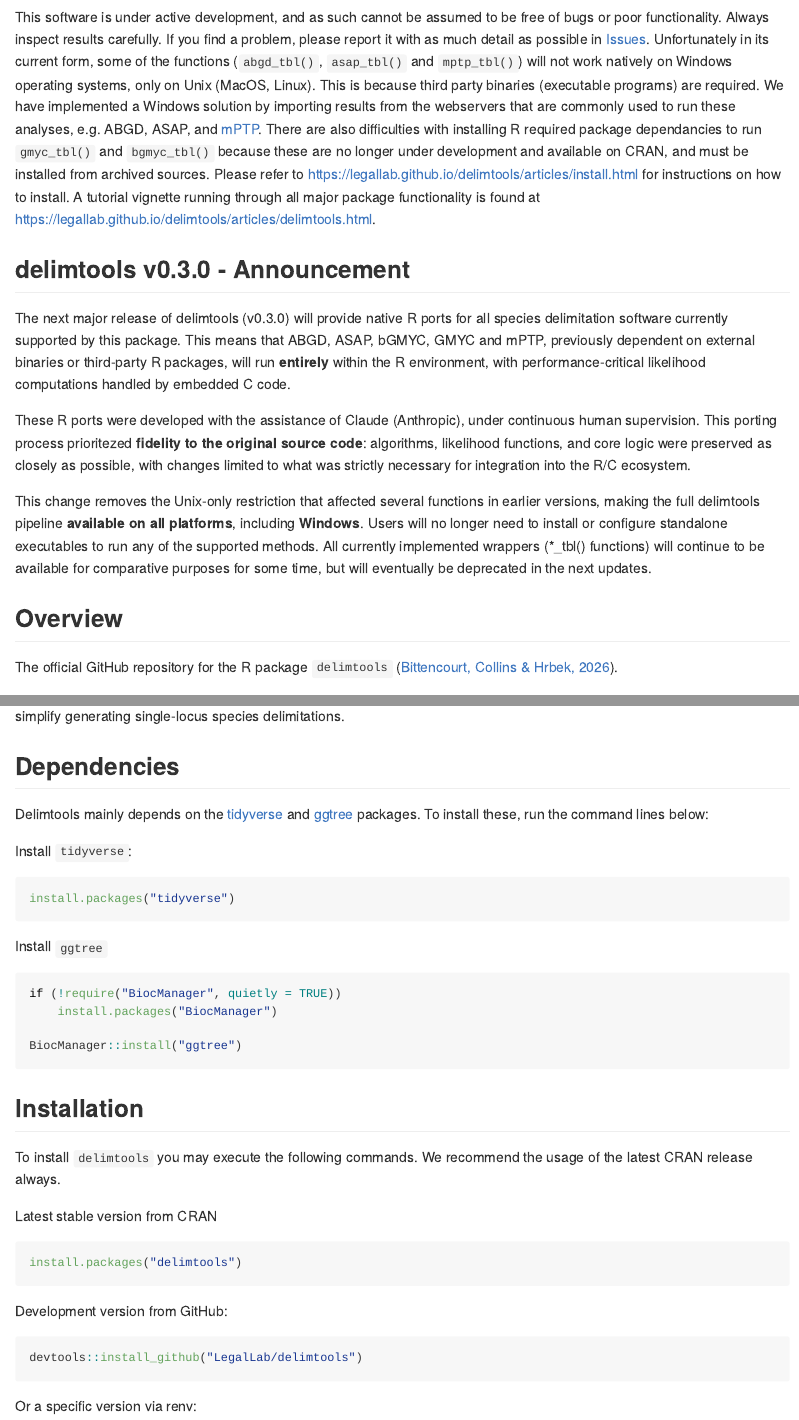
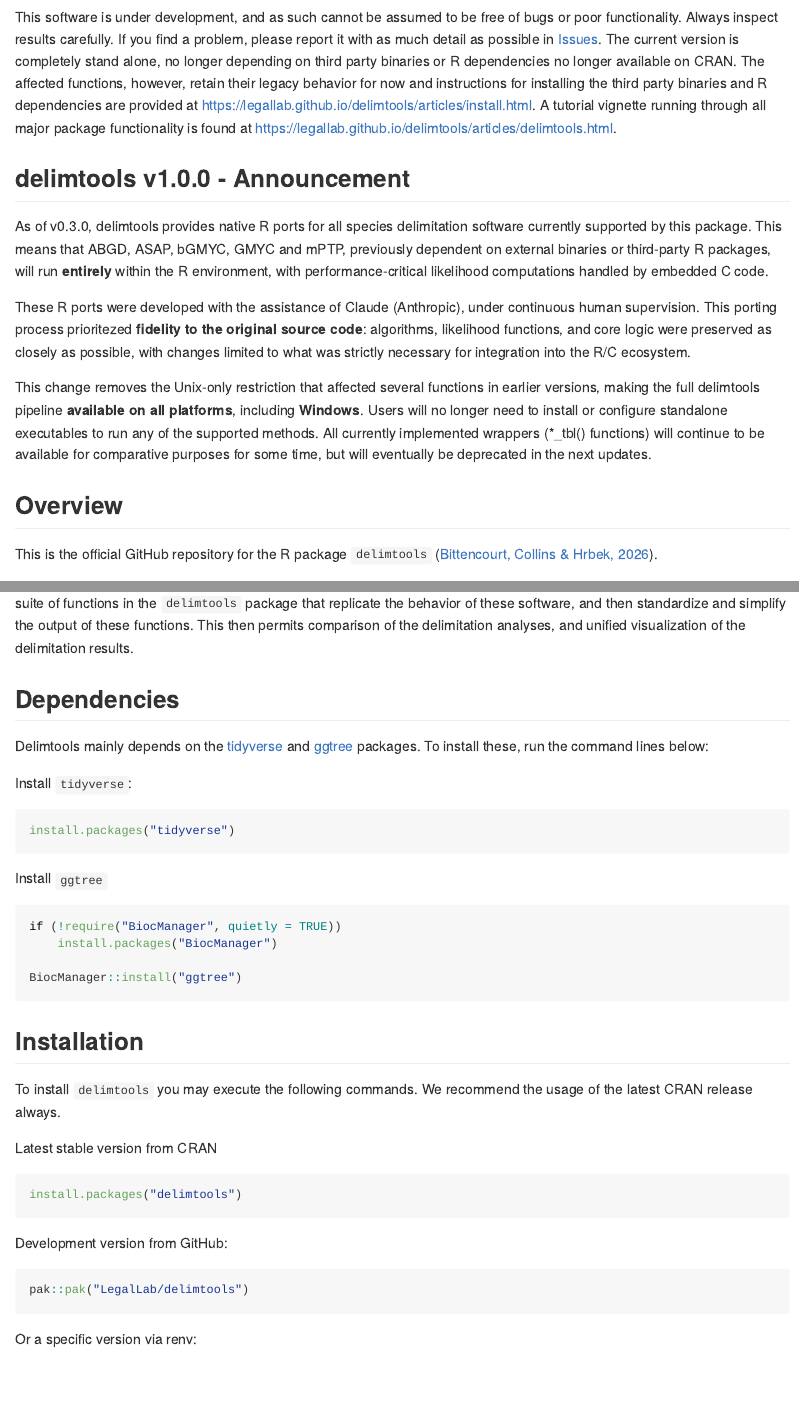
Before and after one commit to legalLab/delimtools, an R Markdown document (README.Rmd): the page in a window 1100 px wide, from 170 px down, and a second part further down, joined at a grey line. The pictures show the output file README.md that the author committed with the source, drawn offline in the style of GitHub; badge pictures from the web are left out.

Commit message:
updating README to v0.3.x

````diff
--- a/README.Rmd
+++ b/README.Rmd
@@ -22,43 +22,28 @@ options(tibble.print_min = 5, tibble.print_max = 5)
 
 ## IMPORTANT
 
-This software is under active development, and as such cannot be assumed to be free of bugs or poor functionality. Always inspect results carefully. If you find a problem, please report it with as much detail as possible in [Issues](https://github.com/LegalLab/delimtools/issues). Unfortunately in its current form, some of the functions (`abgd_tbl()`, `asap_tbl()` and `mptp_tbl()`) will not work natively on Windows operating systems, only on Unix (MacOS, Linux). This is because third party binaries (executable programs) are required. We have implemented a Windows solution by importing results from the webservers that are commonly used to run these analyses, e.g. ABGD, ASAP, and [mPTP](https://mptp.h-its.org/). There are also difficulties with installing R required package dependancies to run `gmyc_tbl()` and `bgmyc_tbl()` because these are no longer under development and available on CRAN, and must be installed from archived sources. Please refer to [https://legallab.github.io/delimtools/articles/install.html](https://legallab.github.io/delimtools/articles/install.html) for instructions on how to install. A tutorial vignette running through all major package functionality is found at [https://legallab.github.io/delimtools/articles/delimtools.html](https://legallab.github.io/delimtools/articles/delimtools.html).
+This software is under development, and as such cannot be assumed to be free of bugs or poor functionality. Always inspect results carefully. If you find a problem, please report it with as much detail as possible in [Issues](https://github.com/LegalLab/delimtools/issues). The current version is completely stand alone, no longer depending on third party binaries or R dependencies no longer available on CRAN. The affected functions, however, retain their legacy behavior for now and instructions for installing the third party binaries and R dependencies are provided at [https://legallab.github.io/delimtools/articles/install.html](https://legallab.github.io/delimtools/articles/install.html). A tutorial vignette running through all major package functionality is found at [https://legallab.github.io/delimtools/articles/delimtools.html](https://legallab.github.io/delimtools/articles/delimtools.html).
 
-## delimtools v0.3.0 - Announcement
+## delimtools v1.0.0 - Announcement
 
-The next major release of delimtools (v0.3.0) will provide native R ports for all
-species delimitation software currently supported by this package. This means that
-ABGD, ASAP, bGMYC, GMYC and mPTP, previously dependent on external binaries or third-party
-R packages, will run **entirely** within the R environment, with performance-critical
-likelihood computations handled by embedded C code.
+As of v0.3.0, delimtools provides native R ports for all species delimitation software currently supported by this package. This means that ABGD, ASAP, bGMYC, GMYC and mPTP, previously dependent on external binaries or third-party R packages, will run **entirely** within the R environment, with performance-critical likelihood computations handled by embedded C code.
 
-These R ports were developed with the assistance of Claude (Anthropic), under continuous
-human supervision. This porting process prioritezed **fidelity to the original source code**:
-algorithms, likelihood functions, and core logic were preserved as closely as possible,
-with changes limited to what was strictly necessary for integration into the R/C ecosystem.
+These R ports were developed with the assistance of Claude (Anthropic), under continuous human supervision. This porting process prioritezed **fidelity to the original source code**: algorithms, likelihood functions, and core logic were preserved as closely as possible, with changes limited to what was strictly necessary for integration into the R/C ecosystem.
 
-This change removes the Unix-only restriction that affected several functions in earlier
-versions, making the full delimtools pipeline **available on all platforms**, including **Windows**.
-Users will no longer need to install or configure standalone executables to run any of the
-supported methods. All currently implemented wrappers (*_tbl() functions) will continue to
-be available for comparative purposes for some time, but will eventually be deprecated in the
-next updates.
+This change removes the Unix-only restriction that affected several functions in earlier versions, making the full delimtools pipeline **available on all platforms**, including **Windows**. Users will no longer need to install or configure standalone executables to run any of the supported methods. All currently implemented wrappers (*_tbl() functions) will continue to be available for comparative purposes for some time, but will eventually be deprecated in the next updates.
 
 ## Overview
 
-The official GitHub repository for the R package `delimtools` ([Bittencourt, Collins & Hrbek, 2026](https://doi.org/10.1139/gen-2025-0119)).
+This is the official GitHub repository for the R package `delimtools` ([Bittencourt, Collins & Hrbek, 2026](https://doi.org/10.1139/gen-2025-0119)).
 
-`delimtools` provides helper functions for the analysis of single-locus species delimitation methods such as GMYC ([Monaghan et al., 2009](https://doi.org/10.1093/sysbio/syp027)), bGMYC ([Reid & Carstens, 2012](https://doi.org/10.1186/1471-2148-12-196)), mPTP ([Kapli et al., 2017](https://doi.org/10.1093/bioinformatics/btx025)) and ASAP ([Puillandre et al., 2020](https://doi.org/10.1111/1755-0998.13281)). These software run multiple different platforms (e.g. R, Unix, webservers), and also do not output their results in a consistent format to allow easy comparison. To address these shortcomings we have developed a suite of functions to standardise and simplify generating single-locus species delimitations.
+Single-lucus species delimitation analyses have been implemented in a diversity of packages that use different methods to delimit species. These include GMYC ([Monaghan et al., 2009](https://doi.org/10.1093/sysbio/syp027)), bGMYC ([Reid & Carstens, 2012](https://doi.org/10.1186/1471-2148-12-196)), mPTP ([Kapli et al., 2017](https://doi.org/10.1093/bioinformatics/btx025)) and ASAP ([Puillandre et al., 2020](https://doi.org/10.1111/1755-0998.13281)). These software run on different platforms (e.g. R, Unix, webservers), and also do not output their results in a consistent format to allow easy comparison. To address these shortcomings we have developed a suite of functions in the `delimtools` package that replicate the behavior of these software, and then standardize and simplify the output of these functions. This then permits comparison of the delimitation analyses, and unified visualization of the delimitation results.
 
 ## Dependencies
-Delimtools mainly depends on the [tidyverse](https://tidyverse.org/) and
-[ggtree](https://github.com/YuLab-SMU/ggtree) packages. To install these, run
-the command lines below:
+Delimtools mainly depends on the [tidyverse](https://tidyverse.org/) and [ggtree](https://github.com/YuLab-SMU/ggtree) packages. To install these, run the command lines below:
 
 Install `tidyverse`:
 ```{r, eval= FALSE}
 install.packages("tidyverse")
-
 ```
 
 Install `ggtree`
@@ -67,23 +52,20 @@ if (!require("BiocManager", quietly = TRUE))
     install.packages("BiocManager")
 
 BiocManager::install("ggtree")
-
 ```
 
 ## Installation
 
-To install `delimtools` you may execute the following commands. We recommend the usage of
-the latest CRAN release always.
+To install `delimtools` you may execute the following commands. We recommend the usage of the latest CRAN release always.
 
 Latest stable version from CRAN
 ```{r, eval= FALSE}
 install.packages("delimtools")
-
 ```
 
 Development version from GitHub:
 ```{r, eval= FALSE}
-devtools::install_github("LegalLab/delimtools")
+pak::pak("LegalLab/delimtools")
 ```
 
 Or a specific version via renv:
````
Also changed, not shown: README.md, README.Rmd (8 more changed lines), 1 other file.
